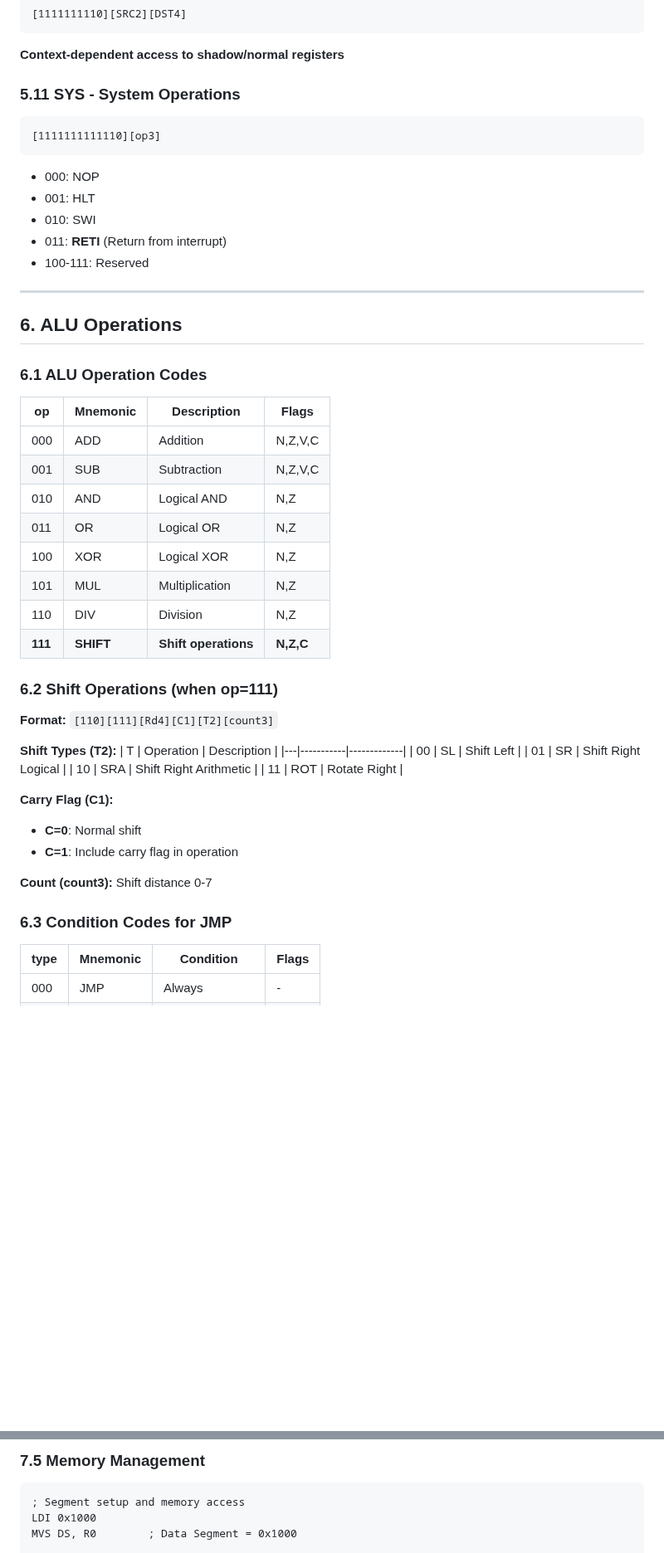
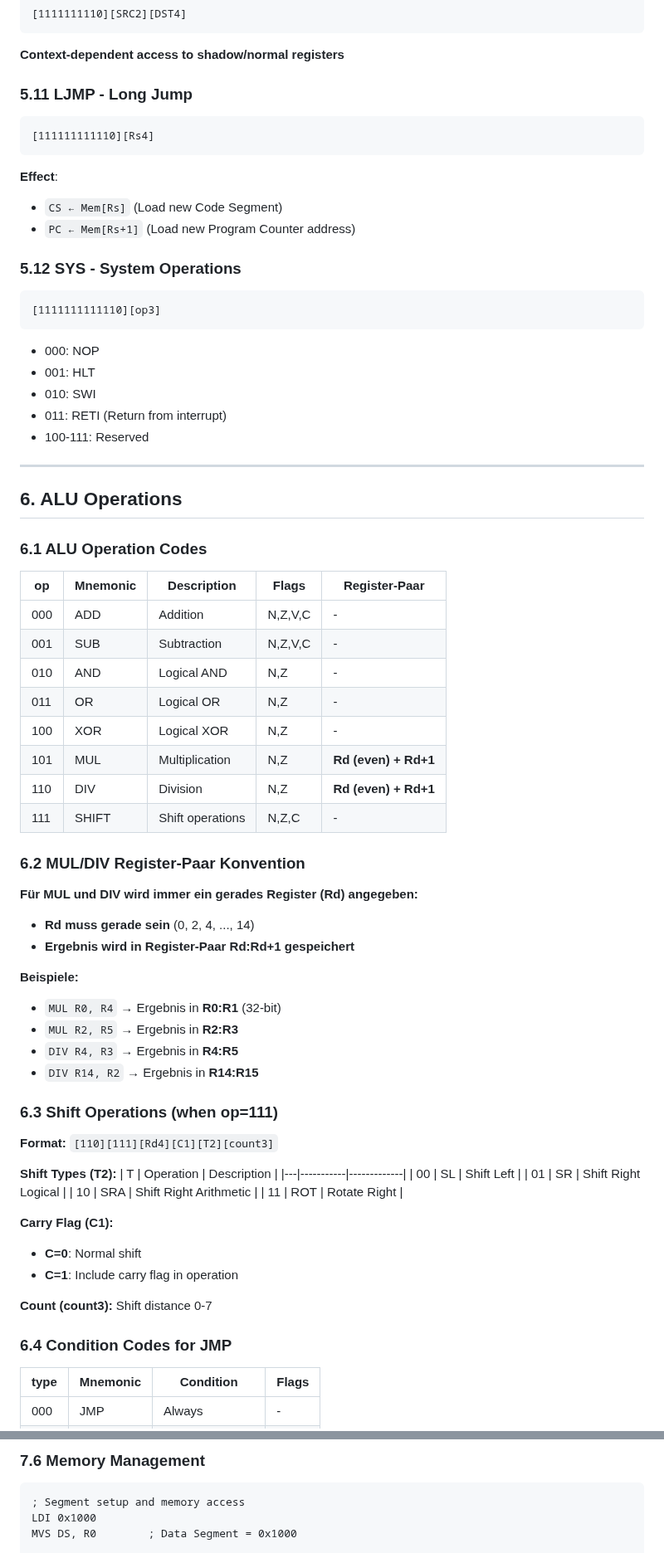
Before and after one commit to olfp/Deep16, a Markdown page: cMIN-16a-Arch.md, 2 parts joined by grey strips. Shown at 83% size. Drawn GitHub-style; blank space fills up the shorter version.

````diff
--- a/cMIN-16a.md
+++ b/cMIN-16a-Arch.md
@@ -212,14 +218,22 @@ cMIN-16a is a 16-bit RISC processor with:
 ```
 **Context-dependent access to shadow/normal registers**
 
-### 5.11 SYS - System Operations
+### 5.11 LJMP - Long Jump
+```
+[111111111110][Rs4]
+```
+**Effect**:
+- `CS ← Mem[Rs]` (Load new Code Segment)
+- `PC ← Mem[Rs+1]` (Load new Program Counter address)
+
+### 5.12 SYS - System Operations
 ```
 [1111111111110][op3]
 ```
 - 000: NOP
 - 001: HLT
 - 010: SWI
-- 011: **RETI** (Return from interrupt)
+- 011: RETI (Return from interrupt)
 - 100-111: Reserved
 
 ---
@@ -228,18 +242,30 @@ cMIN-16a is a 16-bit RISC processor with:
 
 ### 6.1 ALU Operation Codes
 
-| op | Mnemonic | Description | Flags |
-|----|----------|-------------|-------|
-| 000 | ADD | Addition | N,Z,V,C |
-| 001 | SUB | Subtraction | N,Z,V,C |
-| 010 | AND | Logical AND | N,Z |
-| 011 | OR | Logical OR | N,Z |
-| 100 | XOR | Logical XOR | N,Z |
-| 101 | MUL | Multiplication | N,Z |
-| 110 | DIV | Division | N,Z |
-| **111** | **SHIFT** | **Shift operations** | **N,Z,C** |
+| op | Mnemonic | Description | Flags | Register-Paar |
+|----|----------|-------------|-------|---------------|
+| 000 | ADD | Addition | N,Z,V,C | - |
+| 001 | SUB | Subtraction | N,Z,V,C | - |
+| 010 | AND | Logical AND | N,Z | - |
+| 011 | OR | Logical OR | N,Z | - |
+| 100 | XOR | Logical XOR | N,Z | - |
+| 101 | MUL | Multiplication | N,Z | **Rd (even) + Rd+1** |
+| 110 | DIV | Division | N,Z | **Rd (even) + Rd+1** |
+| 111 | SHIFT | Shift operations | N,Z,C | - |
 
-### 6.2 Shift Operations (when op=111)
+### 6.2 MUL/DIV Register-Paar Konvention
+
+**Für MUL und DIV wird immer ein gerades Register (Rd) angegeben:**
+- **Rd muss gerade sein** (0, 2, 4, ..., 14)
+- **Ergebnis wird in Register-Paar Rd:Rd+1 gespeichert**
+
+**Beispiele:**
+- `MUL R0, R4` → Ergebnis in **R0:R1** (32-bit)
+- `MUL R2, R5` → Ergebnis in **R2:R3**
+- `DIV R4, R3` → Ergebnis in **R4:R5**
+- `DIV R14, R2` → Ergebnis in **R14:R15**
+
+### 6.3 Shift Operations (when op=111)
 
 **Format:** `[110][111][Rd4][C1][T2][count3]`
 
@@ -257,7 +283,7 @@ cMIN-16a is a 16-bit RISC processor with:
 
 **Count (count3):** Shift distance 0-7
 
-### 6.3 Condition Codes for JMP
+### 6.4 Condition Codes for JMP
 
 | type | Mnemonic | Condition | Flags |
 |------|----------|-----------|-------|
@@ -379,6 +417,6 @@ in_isr_mode:
 ```
 
-### 7.5 Memory Management
+### 7.6 Memory Management
 ```assembly
 ; Segment setup and memory access
 LDI 0x1000
````
Also changed, not shown: other parts of cMIN-16a-Arch.md (+90 -77 lines).
